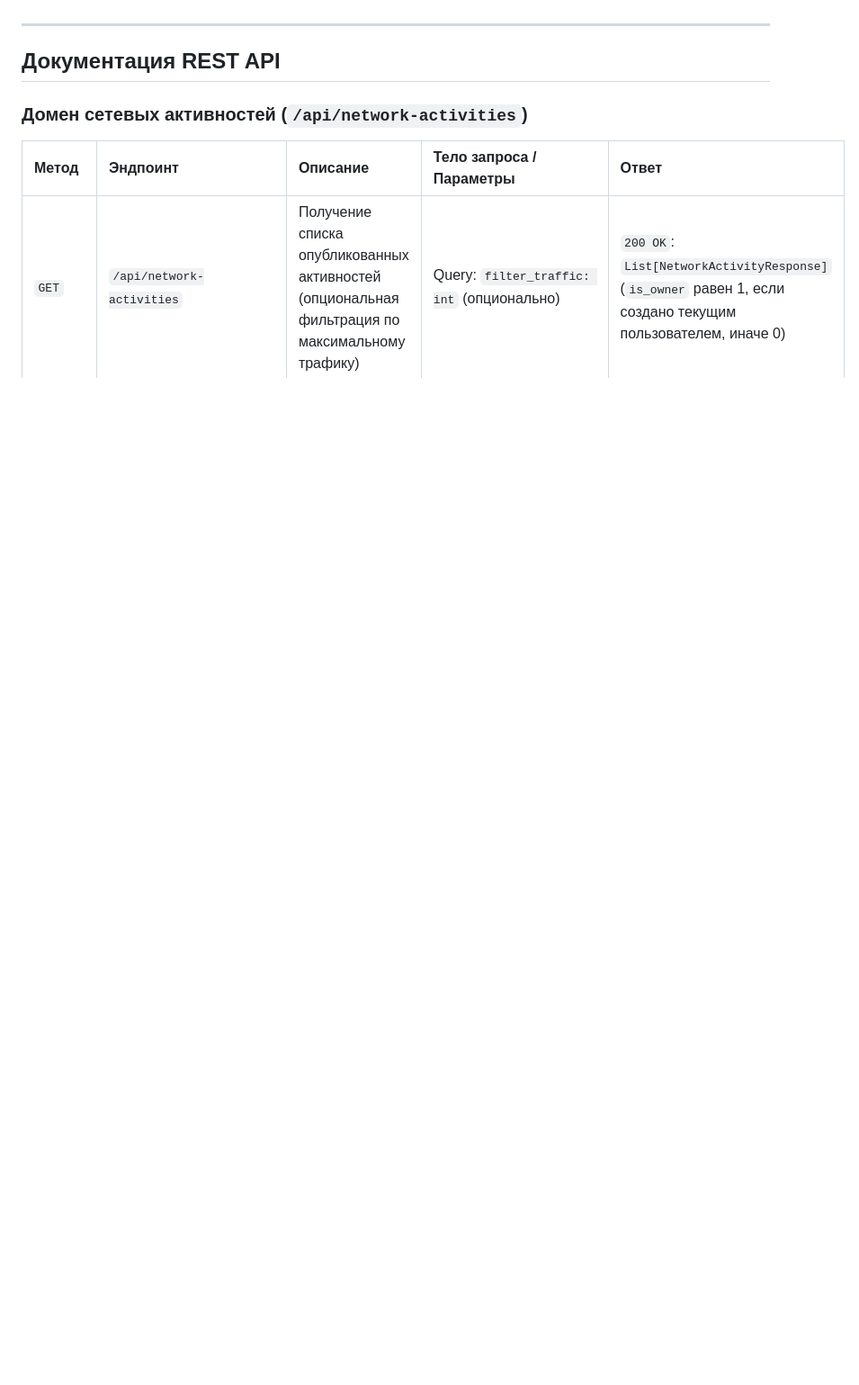
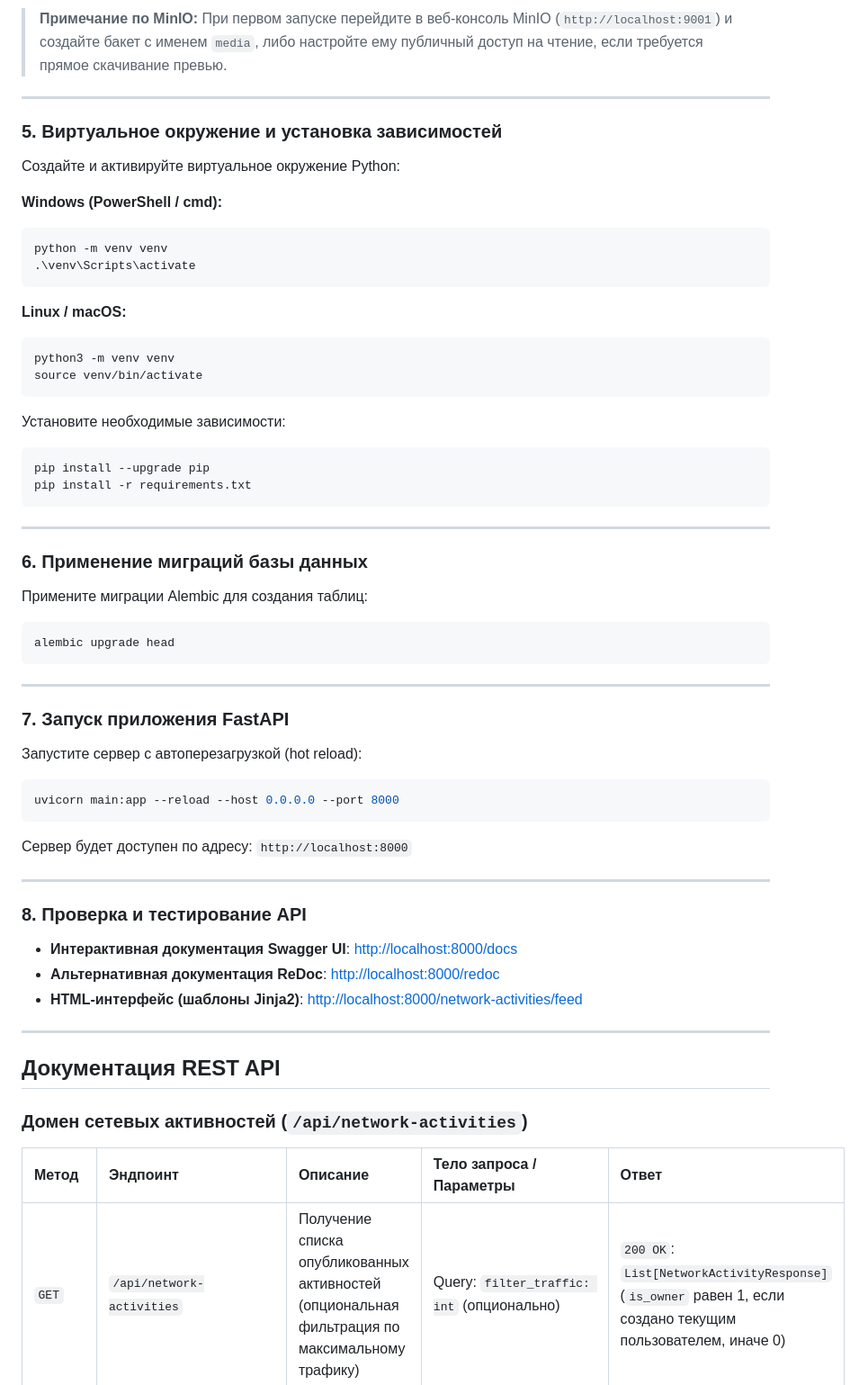
Before and after one commit to Oven29/wifi-bandwidth-backend, a Markdown page: README.md, the part around one of its changes. Shown at 90% size. Drawn GitHub-style; blank space fills up the shorter version.

````diff
--- a/README.md
+++ b/README.md
@@ -7,3 +72,52 @@
+> **Примечание по MinIO:** При первом запуске перейдите в веб-консоль MinIO (`http://localhost:9001`) и создайте бакет с именем `media`, либо настройте ему публичный доступ на чтение, если требуется прямое скачивание превью.
+
+---
+
+### 5. Виртуальное окружение и установка зависимостей
+Создайте и активируйте виртуальное окружение Python:
+
+**Windows (PowerShell / cmd):**
+```powershell
+python -m venv venv
+.\venv\Scripts\activate
+```
+
+**Linux / macOS:**
+```bash
+python3 -m venv venv
+source venv/bin/activate
+```
+
+Установите необходимые зависимости:
+```bash
+pip install --upgrade pip
+pip install -r requirements.txt
+```
+
+---
+
+### 6. Применение миграций базы данных
+Примените миграции Alembic для создания таблиц:
+```bash
+alembic upgrade head
+```
+
+---
+
+### 7. Запуск приложения FastAPI
+Запустите сервер с автоперезагрузкой (hot reload):
+```bash
+uvicorn main:app --reload --host 0.0.0.0 --port 8000
+```
+
+Сервер будет доступен по адресу: `http://localhost:8000`
+
+---
+
+### 8. Проверка и тестирование API
+- **Интерактивная документация Swagger UI**: [http://localhost:8000/docs](http://localhost:8000/docs)
+- **Альтернативная документация ReDoc**: [http://localhost:8000/redoc](http://localhost:8000/redoc)
+- **HTML-интерфейс (шаблоны Jinja2)**: [http://localhost:8000/network-activities/feed](http://localhost:8000/network-activities/feed)
 
 ---
 
````
Also changed, not shown: other parts of README.md (+83 -5 lines).
